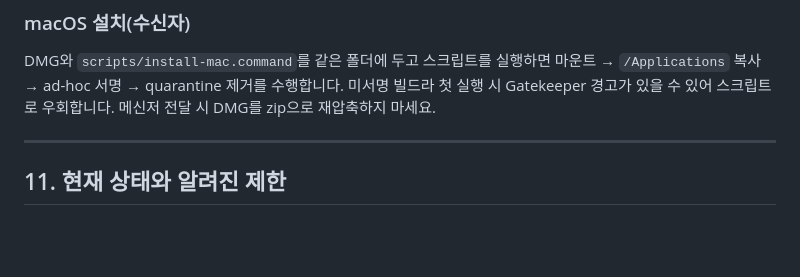
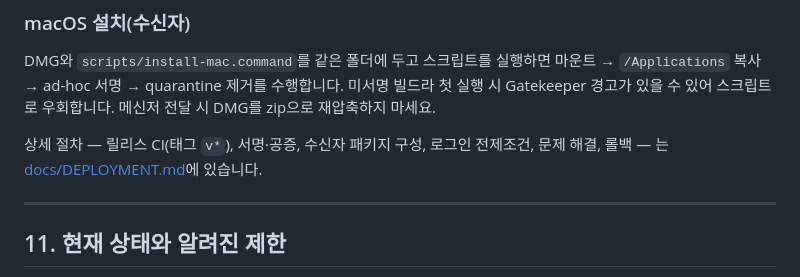
Before and after one commit to jangkops/Agentic-Editor, a Markdown page: README.md, the part around the change. Drawn GitHub-style; blank space fills up the shorter version.

```diff
--- a/README.md
+++ b/README.md
@@ -587,6 +587,8 @@ npm run dist                                        # build:python + electron-bu
 ### macOS 설치(수신자)
 DMG와 `scripts/install-mac.command`를 같은 폴더에 두고 스크립트를 실행하면 마운트 → `/Applications` 복사 → ad-hoc 서명 → quarantine 제거를 수행합니다. 미서명 빌드라 첫 실행 시 Gatekeeper 경고가 있을 수 있어 스크립트로 우회합니다. 메신저 전달 시 DMG를 zip으로 재압축하지 마세요.
 
+상세 절차 — 릴리스 CI(태그 `v*`), 서명·공증, 수신자 패키지 구성, 로그인 전제조건, 문제 해결, 롤백 — 는 [docs/DEPLOYMENT.md](docs/DEPLOYMENT.md)에 있습니다.
+
 ---
 
 ## 11. 현재 상태와 알려진 제한
```
Also changed, not shown: docs/DEPLOYMENT.md (added, +162 -0 lines).
